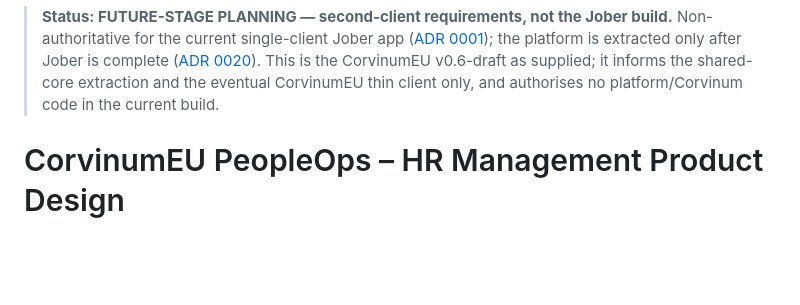
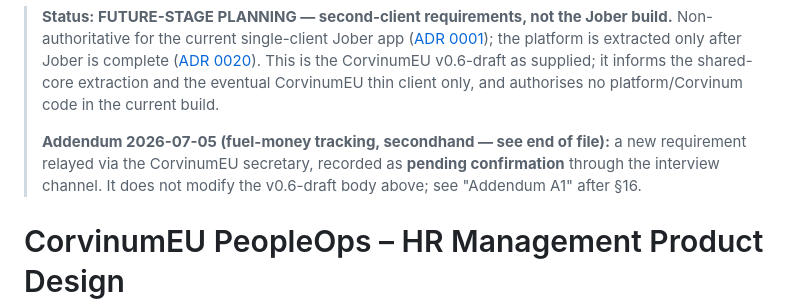
Before and after one commit to syncmetricsro/hr_system, a Markdown page: docs/platform/corvinumeu-peopleops-design.md, the part around one of its changes. Rendered like a GitHub page; blank space fills up the shorter version.

```diff
--- a/docs/platform/corvinumeu-peopleops-design.md
+++ b/docs/platform/corvinumeu-peopleops-design.md
@@ -5,6 +5,11 @@
 > This is the CorvinumEU v0.6-draft as supplied; it informs the shared-core
 > extraction and the eventual CorvinumEU thin client only, and authorises no
 > platform/Corvinum code in the current build.
+>
+> **Addendum 2026-07-05 (fuel-money tracking, secondhand — see end of file):**
+> a new requirement relayed via the CorvinumEU secretary, recorded as **pending
+> confirmation** through the interview channel. It does not modify the v0.6-draft
+> body above; see "Addendum A1" after §16.
 
 # CorvinumEU PeopleOps – HR Management Product Design
 
```
Also changed, not shown: other parts of docs/platform/corvinumeu-peopleops-design.md (+67 -0 lines), docs/platform/extraction-plan.md (+3 -1 lines).
